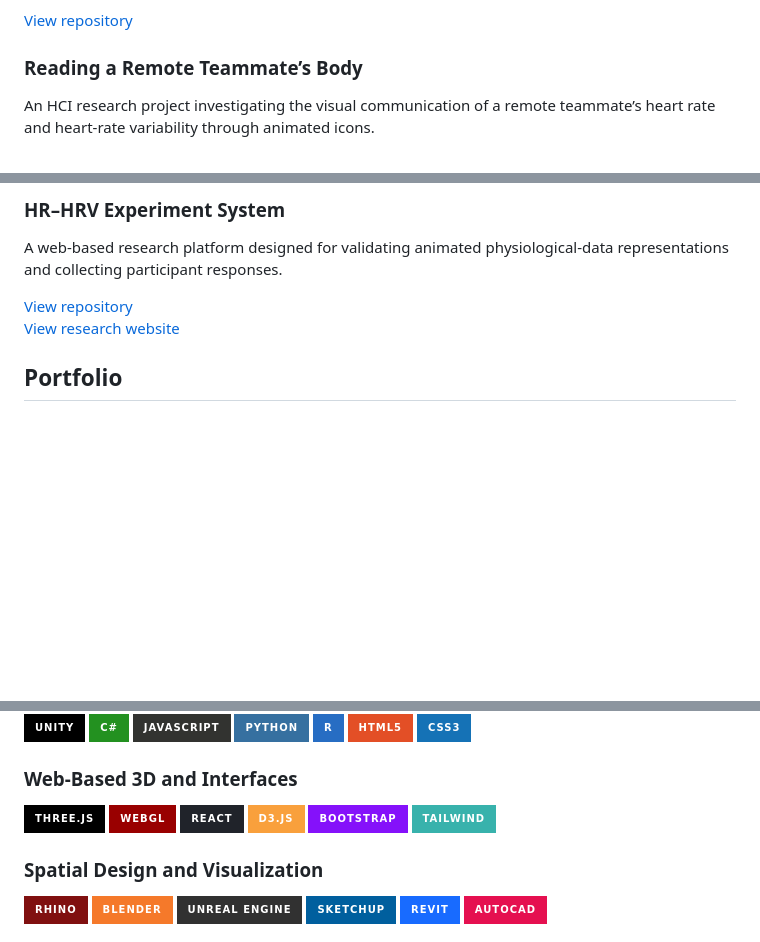
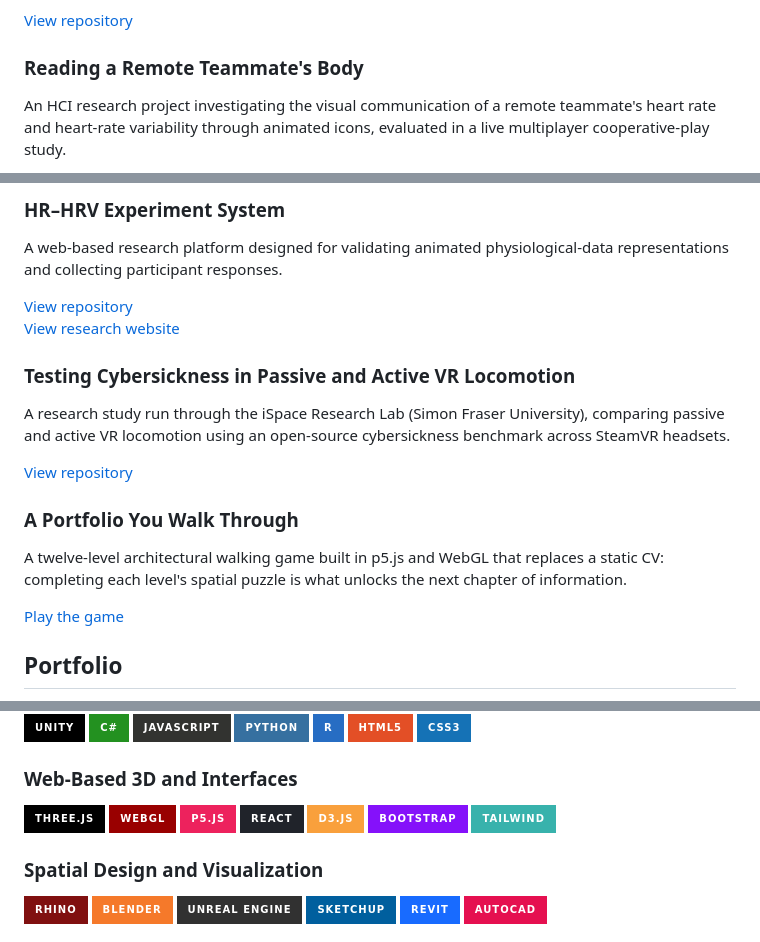
Before and after one commit to RomanJahandideh/RomanJahandideh, a Markdown page: README.md, 3 parts joined by grey strips. GitHub-like rendering; badges without logos; blank space fills up the shorter version.

Commit message:
Update profile README: add multiplayer prototype, VR sickness benchmark, and the spatial-CV game

```diff
--- a/README.md
+++ b/README.md
@@ -28,7 +28,7 @@ A heart-rate-driven biofeedback environment developed in Unity. The project inve
 
 [View repository](https://github.com/RomanJahandideh/BioTerrarium)
 
-### Reading a Remote Teammate’s Body
+### Reading a Remote Teammate's Body
 
-An HCI research project investigating the visual communication of a remote teammate’s heart rate and heart-rate variability through animated icons.
+An HCI research project investigating the visual communication of a remote teammate's heart rate and heart-rate variability through animated icons, evaluated in a live multiplayer cooperative-play study.
 
@@ -40,6 +41,18 @@ A web-based research platform designed for validating animated physiological-dat
 
 [View repository](https://github.com/RomanJahandideh/HR-HRV-experiment-design-and-data-collection-system)
 [View research website](https://biofeedbackexperiment.netlify.app/)
+
+### Testing Cybersickness in Passive and Active VR Locomotion
+
+A research study run through the iSpace Research Lab (Simon Fraser University), comparing passive and active VR locomotion using an open-source cybersickness benchmark across SteamVR headsets.
+
+[View repository](https://github.com/RomanJahandideh/VRSickness_Benchmark)
+
+### A Portfolio You Walk Through
+
+A twelve-level architectural walking game built in p5.js and WebGL that replaces a static CV: completing each level's spatial puzzle is what unlocks the next chapter of information.
+
+[Play the game](https://romanjahandideh.com/game/index.html)
 
 ## Portfolio
 
@@ -70,6 +83,7 @@ Explore my interactive systems, architectural work, game-design projects, UI/UX
 
 ![Three.js](https://img.shields.io/badge/Three.js-000000?style=for-the-badge&logo=three.js&logoColor=white)
 ![WebGL](https://img.shields.io/badge/WebGL-990000?style=for-the-badge&logo=webgl&logoColor=white)
+![p5.js](https://img.shields.io/badge/p5.js-ED225D?style=for-the-badge&logo=p5.js&logoColor=white)
 ![React](https://img.shields.io/badge/React-20232A?style=for-the-badge&logo=react&logoColor=61DAFB)
 ![D3.js](https://img.shields.io/badge/D3.js-F9A03C?style=for-the-badge&logo=d3.js&logoColor=white)
 ![Bootstrap](https://img.shields.io/badge/Bootstrap-8511FA?style=for-the-badge&logo=bootstrap&logoColor=white)
```
Also changed, not shown: other parts of README.md (+2 -1 lines).
